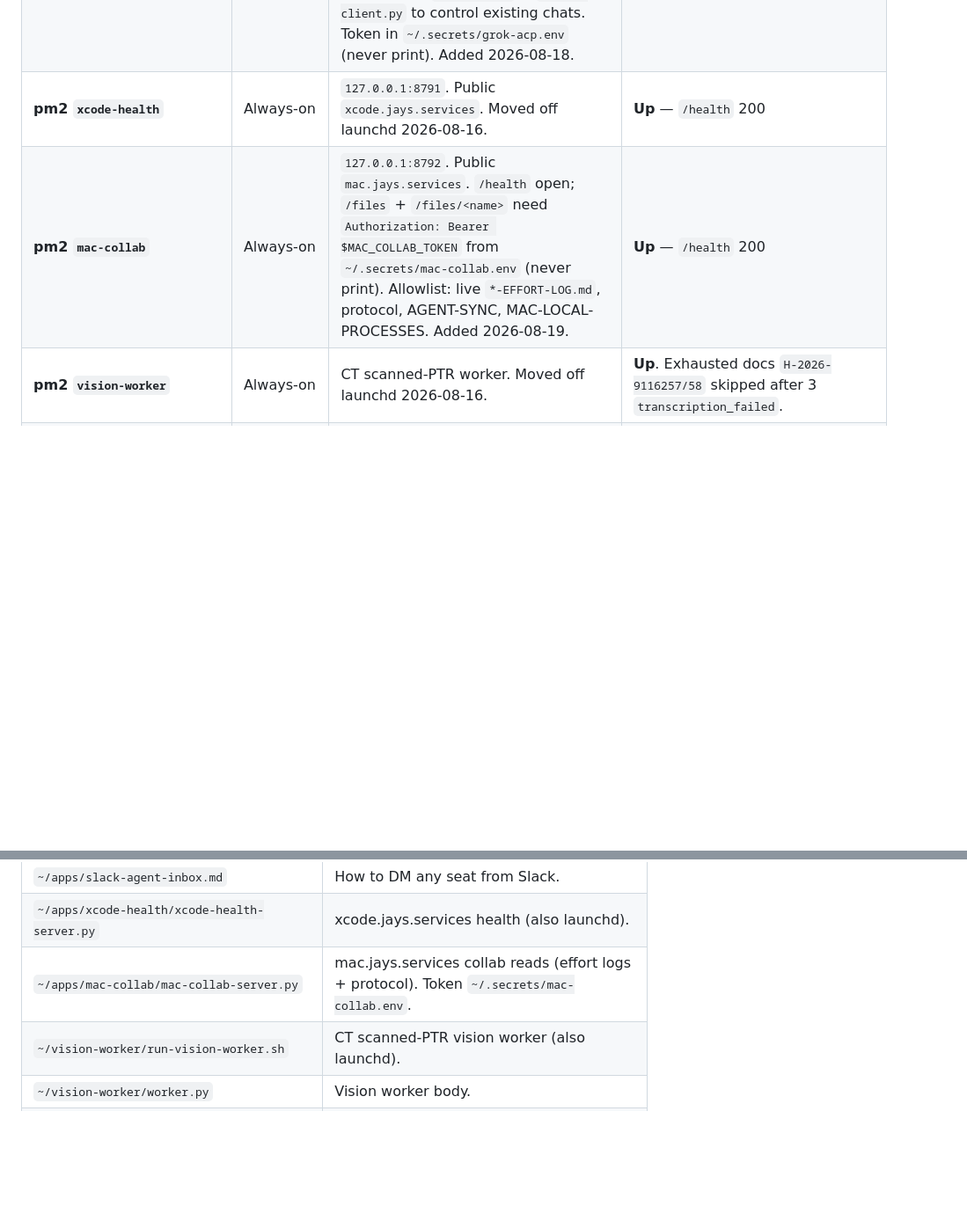
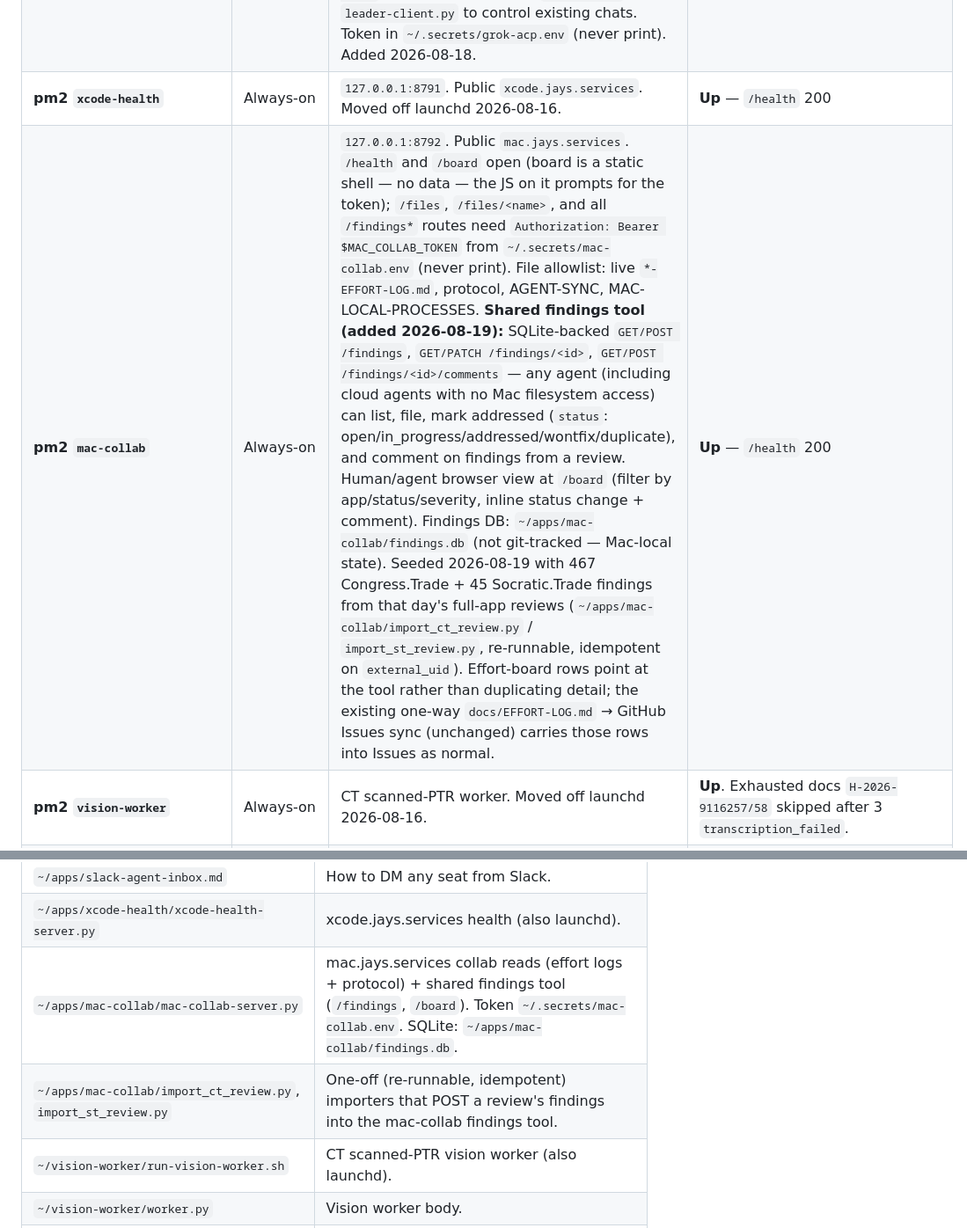
Before and after one commit to jaywedgeworth22/ai-fleet-coordinator, a Markdown page: docs/MAC-LOCAL-PROCESSES.md, 2 parts joined by grey strips. Shown at 88% size. GitHub-like rendering; blank space fills up the shorter version.

Commit message:
docs: document the mac-collab shared findings tool
Extend the mac-collab pm2 row and file inventory with the new SQLite-backed
/findings + /board capability, and the import_ct_review.py / import_st_review.py
one-off importers. Apple Note refreshed in the same change per binding
Mac-local-process bookkeeping.

Co-Authored-By: Claude Sonnet 5 <noreply@anthropic.com>

```diff
--- a/docs/MAC-LOCAL-PROCESSES.md
+++ b/docs/MAC-LOCAL-PROCESSES.md
@@ -72,7 +72,7 @@ Live-checked Sun, Aug 16, 2026.
 | **pm2 `grok-leader`** | Always-on | Shared Grok backend.  `~/.grok/bin/grok agent --always-approve leader --no-exit-on-disconnect`.  Socket `~/.grok/leader.sock`.  Shellular and new TUI (`[cli] use_leader = true`) attach here so a phone/bot can `session/list` + `session/load` local chats.  Added 2026-08-18. | **Up** |
 | **pm2 `grok-acp`** | Always-on | Grok ACP WebSocket on `127.0.0.1:12419` (`/ws`).  Pinned `~/apps/grok-acp-runtime`.  Native `~/.grok/bin/grok agent --always-approve --no-leader serve`.  **Never bind `:2419`**.  `--leader serve` does not listen — use `grok-leader` + `leader-client.py` to control existing chats.  Token in `~/.secrets/grok-acp.env` (never print).  Added 2026-08-18. | **Up** |
 | **pm2 `xcode-health`** | Always-on | `127.0.0.1:8791`.  Public `xcode.jays.services`.  Moved off launchd 2026-08-16. | **Up** — `/health` 200 |
-| **pm2 `mac-collab`** | Always-on | `127.0.0.1:8792`.  Public `mac.jays.services`.  `/health` open; `/files` + `/files/<name>` need `Authorization: Bearer $MAC_COLLAB_TOKEN` from `~/.secrets/mac-collab.env` (never print).  Allowlist: live `*-EFFORT-LOG.md`, protocol, AGENT-SYNC, MAC-LOCAL-PROCESSES.  Added 2026-08-19. | **Up** — `/health` 200 |
+| **pm2 `mac-collab`** | Always-on | `127.0.0.1:8792`.  Public `mac.jays.services`.  `/health` and `/board` open (board is a static shell — no data — the JS on it prompts for the token); `/files`, `/files/<name>`, and all `/findings*` routes need `Authorization: Bearer $MAC_COLLAB_TOKEN` from `~/.secrets/mac-collab.env` (never print).  File allowlist: live `*-EFFORT-LOG.md`, protocol, AGENT-SYNC, MAC-LOCAL-PROCESSES.  **Shared findings tool (added 2026-08-19):** SQLite-backed `GET/POST /findings`, `GET/PATCH /findings/<id>`, `GET/POST /findings/<id>/comments` — any agent (including cloud agents with no Mac filesystem access) can list, file, mark addressed (`status`: open/in_progress/addressed/wontfix/duplicate), and comment on findings from a review.  Human/agent browser view at `/board` (filter by app/status/severity, inline status change + comment).  Findings DB: `~/apps/mac-collab/findings.db` (not git-tracked — Mac-local state).  Seeded 2026-08-19 with 467 Congress.Trade + 45 Socratic.Trade findings from that day's full-app reviews (`~/apps/mac-collab/import_ct_review.py` / `import_st_review.py`, re-runnable, idempotent on `external_uid`).  Effort-board rows point at the tool rather than duplicating detail; the existing one-way `docs/EFFORT-LOG.md` → GitHub Issues sync (unchanged) carries those rows into Issues as normal. | **Up** — `/health` 200 |
 | **pm2 `vision-worker`** | Always-on | CT scanned-PTR worker.  Moved off launchd 2026-08-16. | **Up**.  Exhausted docs `H-2026-9116257/58` skipped after 3 `transcription_failed`. |
 | **pm2 `cursor-slack-sync`** | Always-on | Cursor #agent-sync inbox.  Moved off launchd 2026-08-16. | **Up** — connected |
 | `homebrew.mxcl.moshi-hook` | Always-on | Vendor/local hook server (`moshi-hook serve`). | **Up** (pid 1900) |
@@ -153,7 +153,8 @@ listed — those die with the branch.
 | `~/apps/slack-grok-listen.py` | Wrapper that execs `slack-agent-listen.py` (old Grok-only name). |
 | `~/apps/slack-agent-inbox.md` | How to DM any seat from Slack. |
 | `~/apps/xcode-health/xcode-health-server.py` | xcode.jays.services health (also launchd). |
-| `~/apps/mac-collab/mac-collab-server.py` | mac.jays.services collab reads (effort logs + protocol). Token `~/.secrets/mac-collab.env`. |
+| `~/apps/mac-collab/mac-collab-server.py` | mac.jays.services collab reads (effort logs + protocol) + shared findings tool (`/findings`, `/board`). Token `~/.secrets/mac-collab.env`. SQLite: `~/apps/mac-collab/findings.db`. |
+| `~/apps/mac-collab/import_ct_review.py`, `import_st_review.py` | One-off (re-runnable, idempotent) importers that POST a review's findings into the mac-collab findings tool. |
 | `~/vision-worker/run-vision-worker.sh` | CT scanned-PTR vision worker (also launchd). |
 | `~/vision-worker/worker.py` | Vision worker body. |
 | `~/apps/ios-fleet/ship-testflight.sh` | Archive + upload one iOS app to TestFlight. |
```
